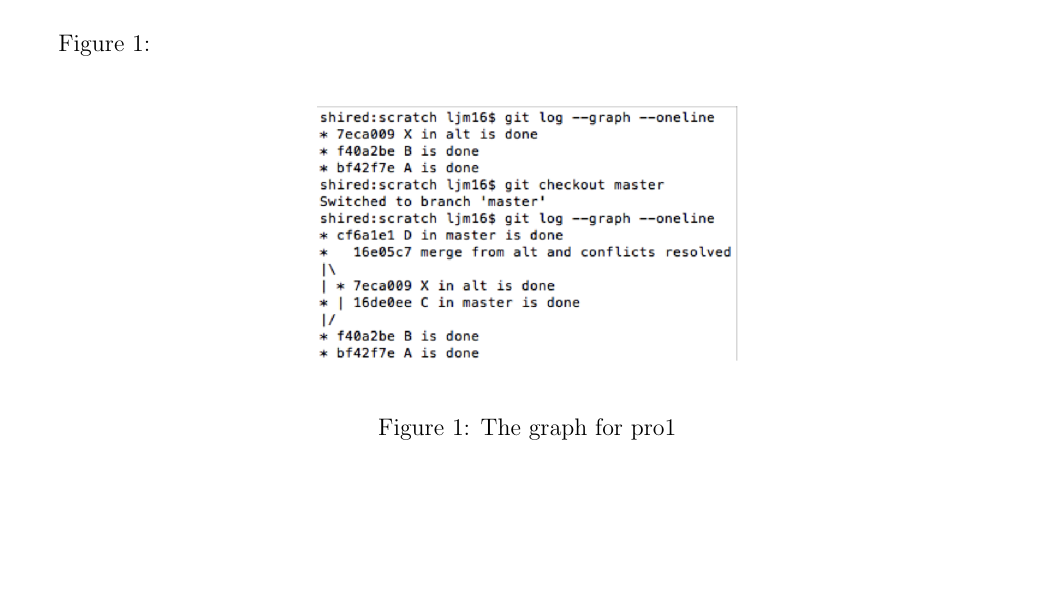
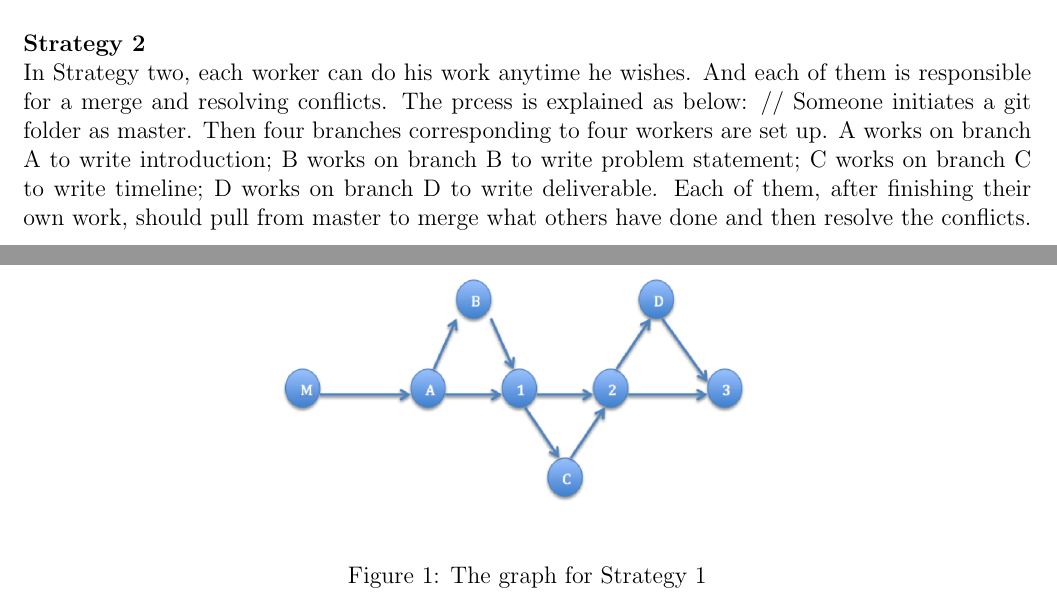
Before and after one commit to Shihongli/550400.homeworkset.1, a LaTeX problem sheet (homeworkset1.tex): part of page 2 of 5 before the commit and two parts of pages 4 and 5 of 6 after it, the two joined at a grey line, cut at the place of the change, the shorter picture padded with empty space. Compiled offline with pdfLaTeX.

Commit message:
strategy 2 is written

```diff
--- a/homeworkset1.tex
+++ b/homeworkset1.tex
@@ -116,16 +116,7 @@ git add .\\
 git commit -m "D in master is done"\\
 git log --graph --oneline\\
 
-Figure 1:\\
-\begin{figure}[h]
-    \begin{center}
-        \includegraphics[scale=0.6]{pro.png}
-    \end{center}
-    \caption{The graph for pro1}
-    \label{fig:branch}
-\end{figure}
-\\
-\\
+
 
 \vskip.25in
 \noindent\textbf{Problem 2 (10 pts):}
@@ -227,5 +216,16 @@ Figure 1:\\
+ A initiates a git folder as master to write introduction. After A\textquoteright s done, B will set up a branch named B which has already contained A\textquoteright s work in it. Then B begins to do his work. After B\textquoteright s done, he needs to merge his branch into master and resolve conflicts. Afterwards, C sets up a branch from master named C, and writes timeline in it. After he finishes, C merges his branch into master and resolves conflicts. At last, D sets up a branch from master, and the branch D contains the work of A, B, and C. Then D writes his work. Finally, D merges with master and resolves conflicts.
 \begin{figure}[h]
     \begin{center}
         \includegraphics[scale=0.6]{s1.png}
     \end{center}
     \caption{The graph for Strategy 1}
+    \label{fig:branch}
+\end{figure}
+\\
+\\
+\textbf{Strategy 2}\\
+In Strategy two, each worker can do his work anytime he wishes. And each of them is responsible for a merge and resolving conflicts. The prcess is explained as below: //
+Someone initiates a git folder as master. Then four branches corresponding to four workers are set up. A works on branch A to write introduction; B works on branch B to write problem statement; C works on branch C to write timeline; D works on branch D to write deliverable. Each of them, after finishing their own work, should pull from master to merge what others have done and then resolve the conflicts. Afterwards, they should push back to master. Finally, on the final note of master branch, we will ask someone to reorganize the sequence and check if there still are any conflicts. The process can be illustrated by the figure below.
+\\
+\\
+    \begin{center}
```
Also changed, not shown: homeworkset1.pdf, s2.png (added), homeworkset1.tex (7 more changed lines), 3 other files.
